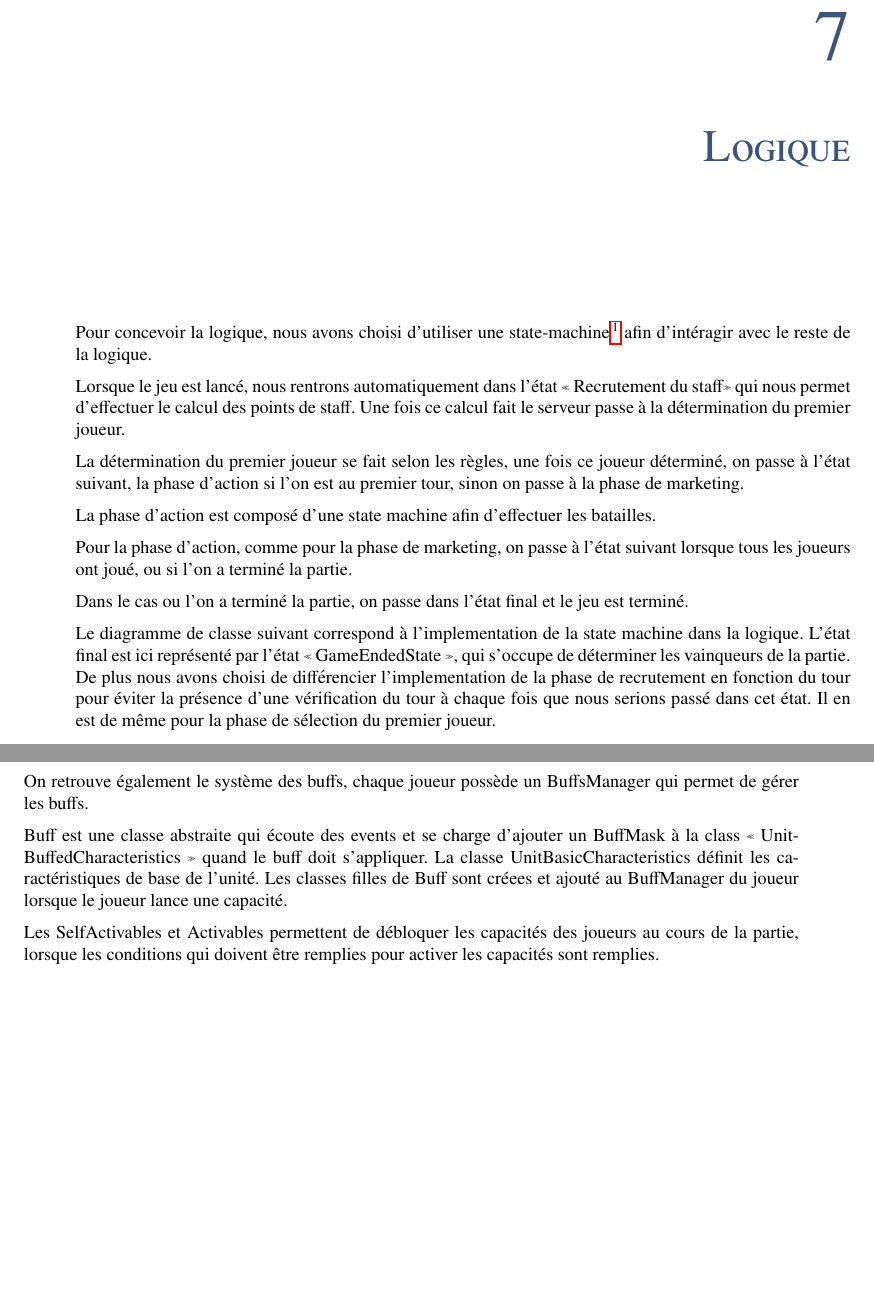
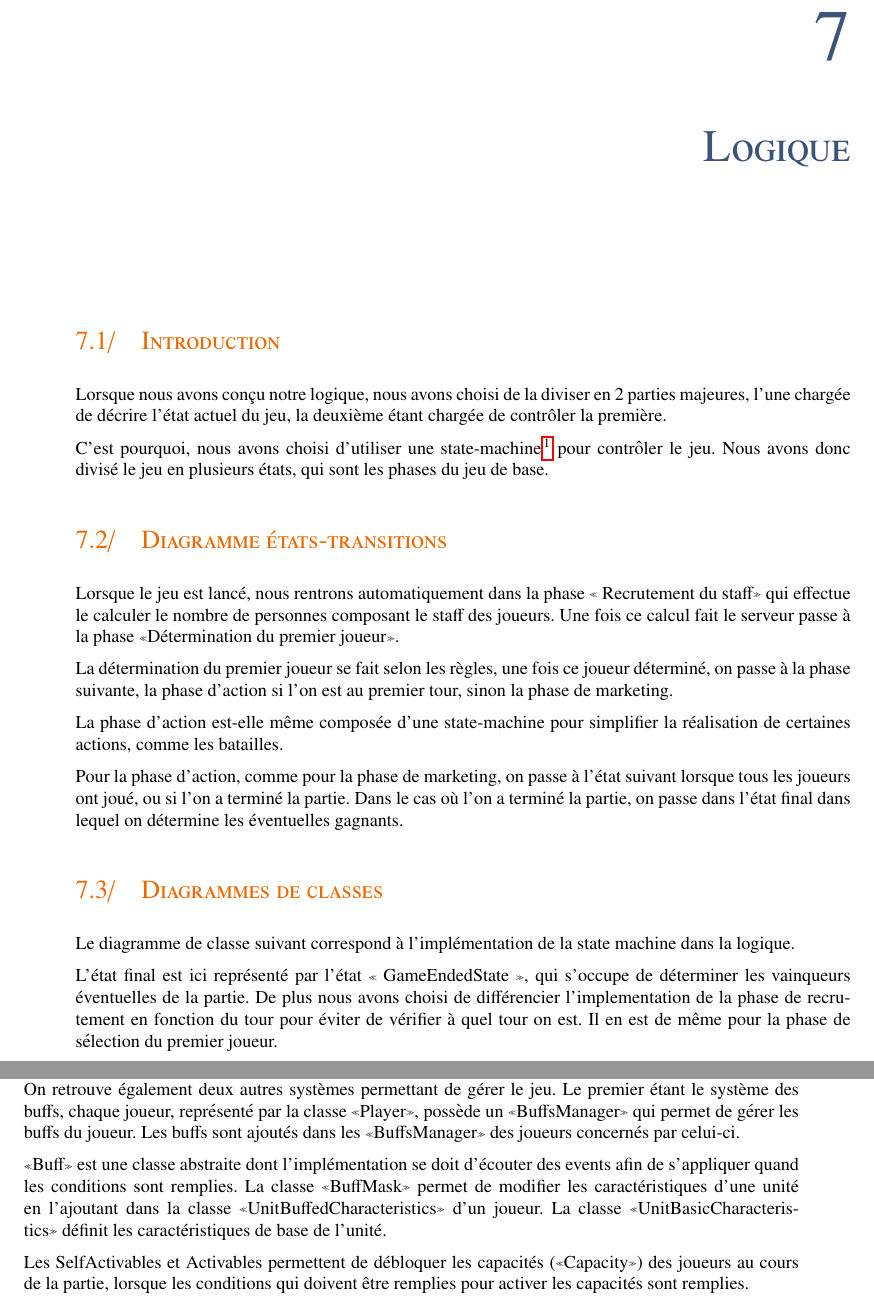
Before and after one commit to TiWinDeTea/anime-warfare, a LaTeX document (conception/report/main.tex, which reads conception/report/tex/logic.tex): two parts of pages 19 and 20 of 20, joined at a grey line, cut so that both start at the same text, the shorter picture padded with empty space. Compiled offline with pdfLaTeX.

Commit message:
Updating report (logic)

```diff
--- a/conception/report/tex/logic.tex
+++ b/conception/report/tex/logic.tex
@@ -1,22 +1,39 @@
 \chapter{Logique} \label{chapter:logique}
+\section{Introduction}
+Lorsque nous avons conçu notre logique, nous avons choisi de la diviser en 2
+parties majeures, l'une chargée de décrire l'état actuel du jeu, la deuxième
+étant chargée de contrôler la première.
 
-Pour concevoir la logique, nous avons choisi d'utiliser une
-state-machine\footnote{State-machine: Automate fini} afin d'intéragir avec le
-reste de la logique.
+C'est pourquoi, nous avons choisi d'utiliser une
+state-machine\footnote{State-machine: Automate fini} pour contrôler le jeu.
+Nous avons donc divisé le jeu en plusieurs états, qui sont les phases du jeu de base.
 
-Lorsque le jeu est lancé, nous rentrons automatiquement dans l'état «
-Recrutement du staff» qui nous permet d'effectuer le calcul des points de staff.
-Une fois ce calcul fait le serveur passe à la détermination du premier joueur.
+\section{Diagramme états-transitions}
+% TODO: Put State machine UML here.
+
+Lorsque le jeu est lancé, nous rentrons automatiquement dans la phase «
+Recrutement du staff» qui effectue le calculer le nombre de
+personnes composant le staff des joueurs.
+Une fois ce calcul fait le serveur passe à la phase «Détermination du premier joueur».
 
 La détermination du premier joueur se fait selon les règles, une fois ce joueur
-déterminé, on passe à l'état suivant, la phase d'action si l'on est au premier
-tour, sinon on passe à la phase de marketing.
+déterminé, on passe à la phase suivante, la phase d'action si l'on est au premier
+tour, sinon la phase de marketing.
 
-La phase d'action est composé d'une state machine afin d'effectuer les
-batailles.
+La phase d'action est-elle même composée d'une state-machine pour simplifier la
+réalisation de certaines actions, comme les batailles.
 
 Pour la phase d'action, comme pour la phase de marketing, on passe à l'état
 suivant lorsque tous les joueurs ont joué, ou si l'on a terminé la partie.
+Dans le cas où l'on a terminé la partie, on passe dans l'état final dans lequel
+on détermine les éventuelles gagnants.
 
-Dans le cas ou l'on a terminé la partie, on passe dans l'état final et le jeu
-est terminé.
+\section{Diagrammes de classes}
+Le diagramme de classe suivant correspond à l'implémentation de la state machine
+dans la logique.
+
+L'état final est ici représenté par l'état « GameEndedState », qui s'occupe de
+déterminer les vainqueurs éventuelles de la partie.
+De plus nous avons choisi de différencier l'implementation de la phase de
+recrutement en fonction du tour pour éviter de vérifier à quel tour on est.
+Il en est de même pour la phase de sélection du premier joueur.
@@ -23,13 +45,2 @@ est terminé.
 
 
-Le diagramme de classe suivant correspond à l'implementation de la state machine
-dans la logique.
-L'état final est ici représenté par l'état « GameEndedState », qui s'occupe de
-déterminer les vainqueurs de la partie.
-De plus nous avons choisi de différencier l'implementation de la phase de
-recrutement en fonction du tour pour éviter la présence d'une vérification du
-tour à chaque fois que nous serions passé dans cet état.
-Il en est de même pour la phase de sélection du premier joueur.
-
-Nous avons choisi de faire de créer un état abstrait « GameState » pour
-représenté un état du jeu, cet état doit stocker le GameBoard\footnote{Le GameBoard
@@ -58,17 +64,19 @@ Les classes faisant partie du modèle sont les suivantes:
     \item MarketingLadder
 \end{itemize}
 
-On retrouve également le système des buffs, chaque joueur possède un
-BuffsManager qui permet de gérer les buffs.
+On retrouve également deux autres systèmes permettant de gérer le jeu.
+Le premier étant le système des buffs, chaque joueur, représenté par la classe
+«Player», possède un «BuffsManager» qui permet de gérer les buffs du joueur.
+Les buffs sont ajoutés dans les «BuffsManager» des joueurs concernés par
+celui-ci.
 
-Buff est une classe abstraite qui écoute des events et se charge d'ajouter un
-BuffMask à la class « UnitBuffedCharacteristics » quand le buff doit
-s'appliquer.
-La classe UnitBasicCharacteristics définit les caractéristiques de base de l'unité.
-Les classes filles de Buff sont créees et ajouté au BuffManager du
-joueur lorsque le joueur lance une capacité.
+«Buff» est une classe abstraite dont l'implémentation se doit d'écouter des events
+afin de s'appliquer quand les conditions sont remplies.
+La classe «BuffMask» permet de modifier les caractéristiques d'une unité en
+l'ajoutant dans la classe «UnitBuffedCharacteristics» d'un joueur.
+La classe «UnitBasicCharacteristics» définit les caractéristiques de base de l'unité.
 
-Les SelfActivables et Activables permettent de débloquer les capacités des
+Les SelfActivables et Activables permettent de débloquer les capacités («Capacity») des
 joueurs au cours de la partie, lorsque les conditions qui doivent être remplies
 pour activer les capacités sont remplies.
 
```
Also changed, not shown: conception/report/tex/logic.tex (14 more changed lines).
